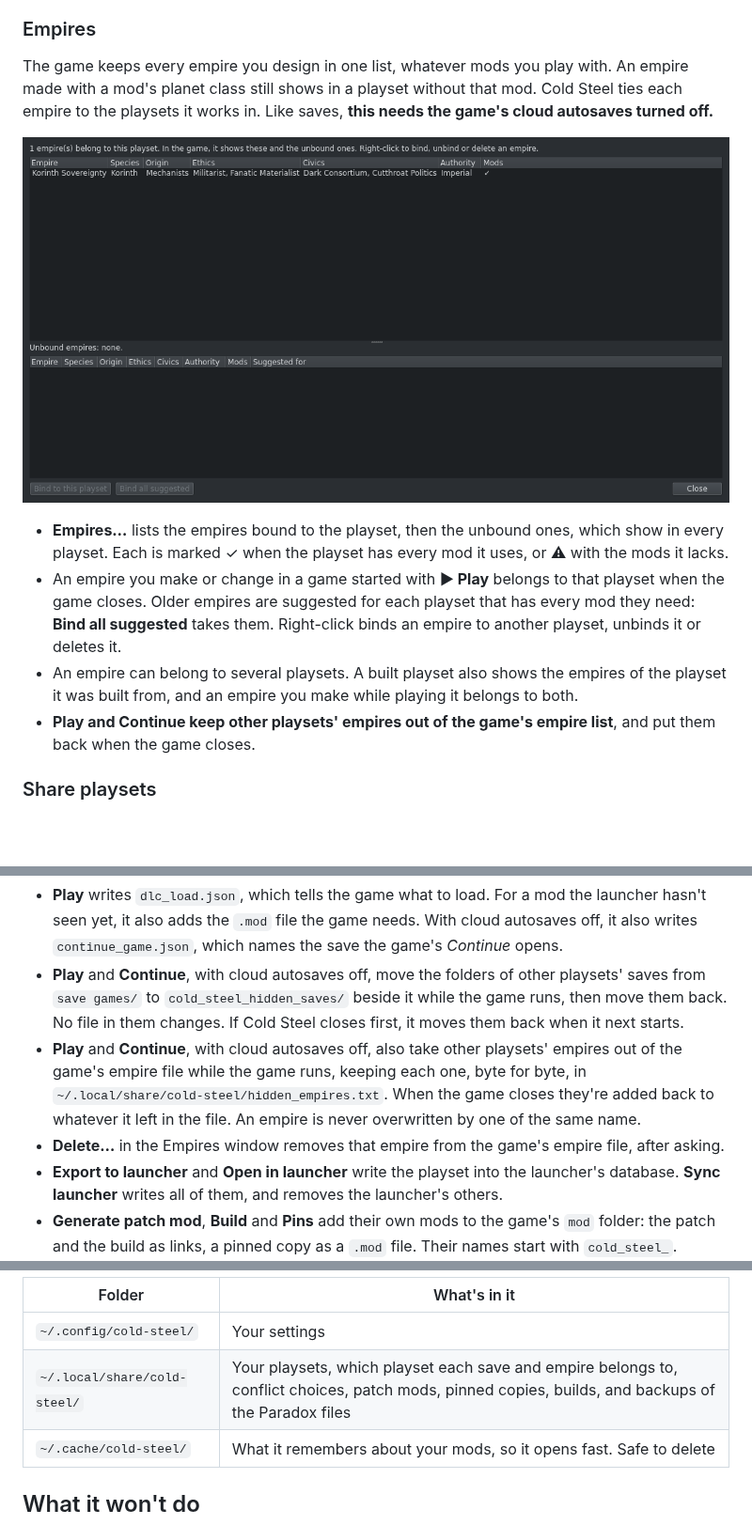
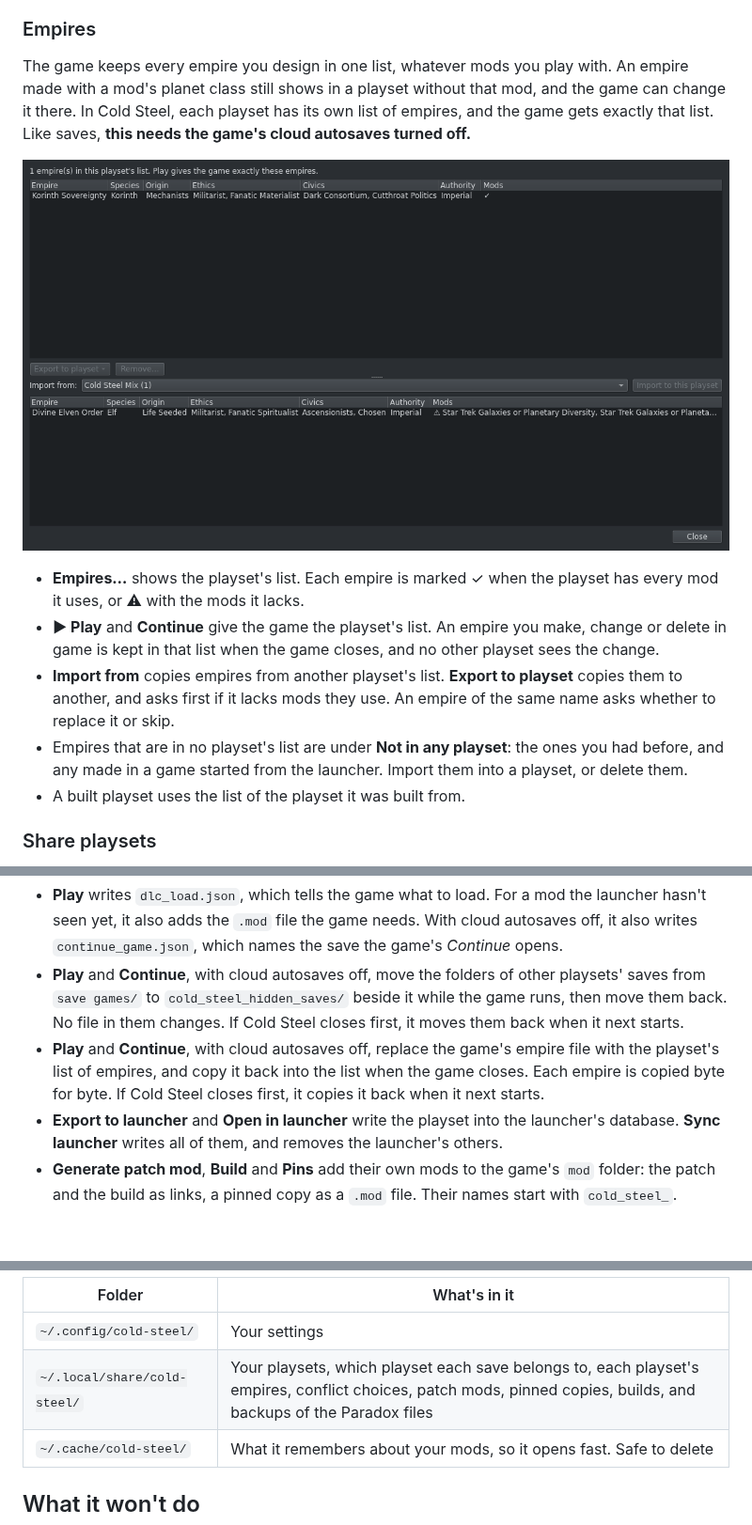
Before and after one commit to Spritzen/cold-steel, a Markdown page: README.md, 3 parts joined by grey strips. Shown at 94% size. Rendered like a GitHub page; pictures changed too: screenshots/empires-dark.png; blank space fills up the shorter version.

```diff
--- a/README.md
+++ b/README.md
@@ -188,23 +188,24 @@ Until you turn them off in the game's settings, none of this shows.
 
 The game keeps every empire you design in one list, whatever mods you play
 with. An empire made with a mod's planet class still shows in a playset
-without that mod. Cold Steel ties each empire to the playsets it works in.
+without that mod, and the game can change it there. In Cold Steel, each
+playset has its own list of empires, and the game gets exactly that list.
 Like saves, **this needs the game's cloud autosaves turned off.**
 
 ![The Empires window: a playset's empires, each marked with the mods it needs](screenshots/empires-dark.png)
 
-- **Empires…** lists the empires bound to the playset, then the unbound ones,
-  which show in every playset. Each is marked ✓ when the playset has every mod
-  it uses, or ⚠ with the mods it lacks.
-- An empire you make or change in a game started with **▶ Play** belongs to
-  that playset when the game closes. Older empires are suggested for each
-  playset that has every mod they need: **Bind all suggested** takes them.
-  Right-click binds an empire to another playset, unbinds it or deletes it.
-- An empire can belong to several playsets. A built playset also shows the
-  empires of the playset it was built from, and an empire you make while
-  playing it belongs to both.
-- **Play and Continue keep other playsets' empires out of the game's empire
-  list**, and put them back when the game closes.
+- **Empires…** shows the playset's list. Each empire is marked ✓ when the
+  playset has every mod it uses, or ⚠ with the mods it lacks.
+- **▶ Play** and **Continue** give the game the playset's list. An empire you
+  make, change or delete in game is kept in that list when the game closes,
+  and no other playset sees the change.
+- **Import from** copies empires from another playset's list. **Export to
+  playset** copies them to another, and asks first if it lacks mods they use.
+  An empire of the same name asks whether to replace it or skip.
+- Empires that are in no playset's list are under **Not in any playset**:
+  the ones you had before, and any made in a game started from the launcher.
+  Import them into a playset, or delete them.
+- A built playset uses the list of the playset it was built from.
 
 ### Share playsets
 
@@ -262,13 +263,10 @@ never downloads anything. It changes Paradox's files only when you ask:
   other playsets' saves from `save games/` to `cold_steel_hidden_saves/`
   beside it while the game runs, then move them back. No file in them
   changes. If Cold Steel closes first, it moves them back when it next starts.
-- **Play** and **Continue**, with cloud autosaves off, also take other
-  playsets' empires out of the game's empire file while the game runs, keeping
-  each one, byte for byte, in `~/.local/share/cold-steel/hidden_empires.txt`.
-  When the game closes they're added back to whatever it left in the file. An
-  empire is never overwritten by one of the same name.
-- **Delete…** in the Empires window removes that empire from the game's
-  empire file, after asking.
+- **Play** and **Continue**, with cloud autosaves off, replace the game's
+  empire file with the playset's list of empires, and copy it back into the
+  list when the game closes. Each empire is copied byte for byte. If Cold
+  Steel closes first, it copies it back when it next starts.
 - **Export to launcher** and **Open in launcher** write the playset into the
   launcher's database. **Sync launcher** writes all of them, and removes the
   launcher's others.
@@ -287,7 +285,7 @@ launcher or the game is open.
 | Folder | What's in it |
 |---|---|
 | `~/.config/cold-steel/` | Your settings |
-| `~/.local/share/cold-steel/` | Your playsets, which playset each save and empire belongs to, conflict choices, patch mods, pinned copies, builds, and backups of the Paradox files |
+| `~/.local/share/cold-steel/` | Your playsets, which playset each save belongs to, each playset's empires, conflict choices, patch mods, pinned copies, builds, and backups of the Paradox files |
 | `~/.cache/cold-steel/` | What it remembers about your mods, so it opens fast. Safe to delete |
 
 ## What it won't do
```
Also changed, not shown: screenshots/empires-light.png, 9 other files.
